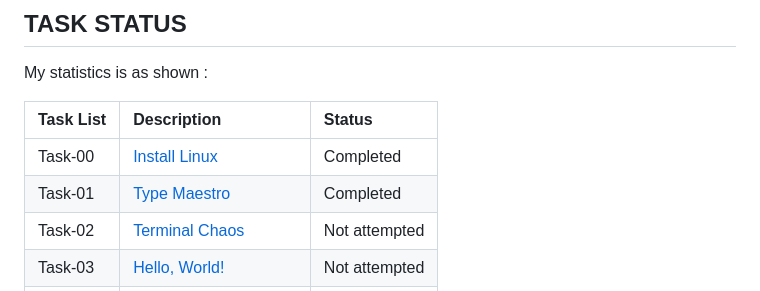
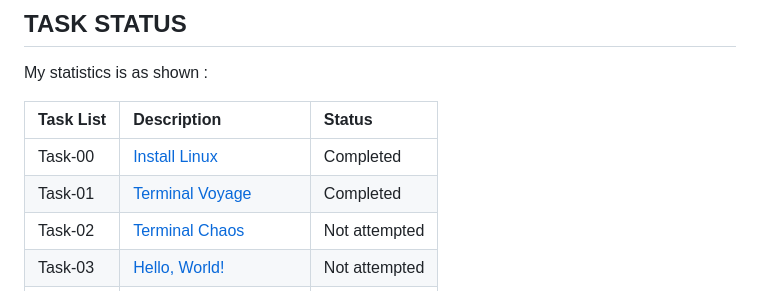
Before and after one commit to A17PRO/amfoss-tasks, a Markdown page: README.md, the part around the change. Rendered like a GitHub page.

Commit message:
Rename Task-01 from 'Type Maestro' to 'Terminal Voyage'

```diff
--- a/README.md
+++ b/README.md
@@ -43,7 +43,7 @@ My statistics is as shown :
 | Task List | Description | Status |
 | :--- | :--- | :--- |
 | Task-00 | [Install Linux](./Task-00) | Completed |
-| Task-01 | [Type Maestro](./Task-01) | Completed |
+| Task-01 | [Terminal Voyage](./Task-01) | Completed |
 | Task-02 | [Terminal Chaos](./Task-02) | Not attempted |
 | Task-03 | [Hello, World!](./Task-03) | Not attempted |
 | Task-04 | [Gopal and his PagePal](./Task-04) | Not attempted |
```
